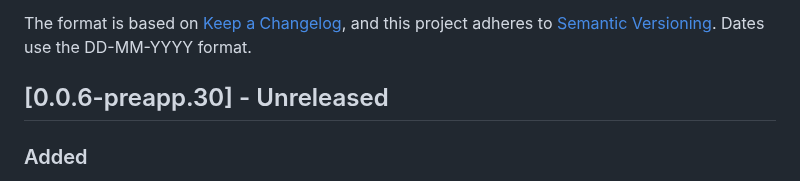
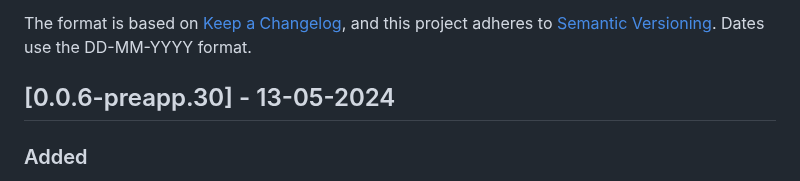
Before and after one commit to ZakaHaceCosas/personaplus, a Markdown page: CHANGELOG.md, the part around the change. Drawn GitHub-style.

Commit message:
Release 0.0.6-preapp.30

```diff
--- a/CHANGELOG.md
+++ b/CHANGELOG.md
@@ -5,7 +5,7 @@ All notable changes will be documented in this file.
 
 The format is <!--mostly--> based on [Keep a Changelog](https://keepachangelog.com/en/1.1.0/), and this project adheres to [Semantic Versioning](https://semver.org/spec/v2.0.0.html). Dates use the DD-MM-YYYY format.
 
-## [0.0.6-preapp.30] - Unreleased
+## [0.0.6-preapp.30] - 13-05-2024
 
 ### Added
 
```
